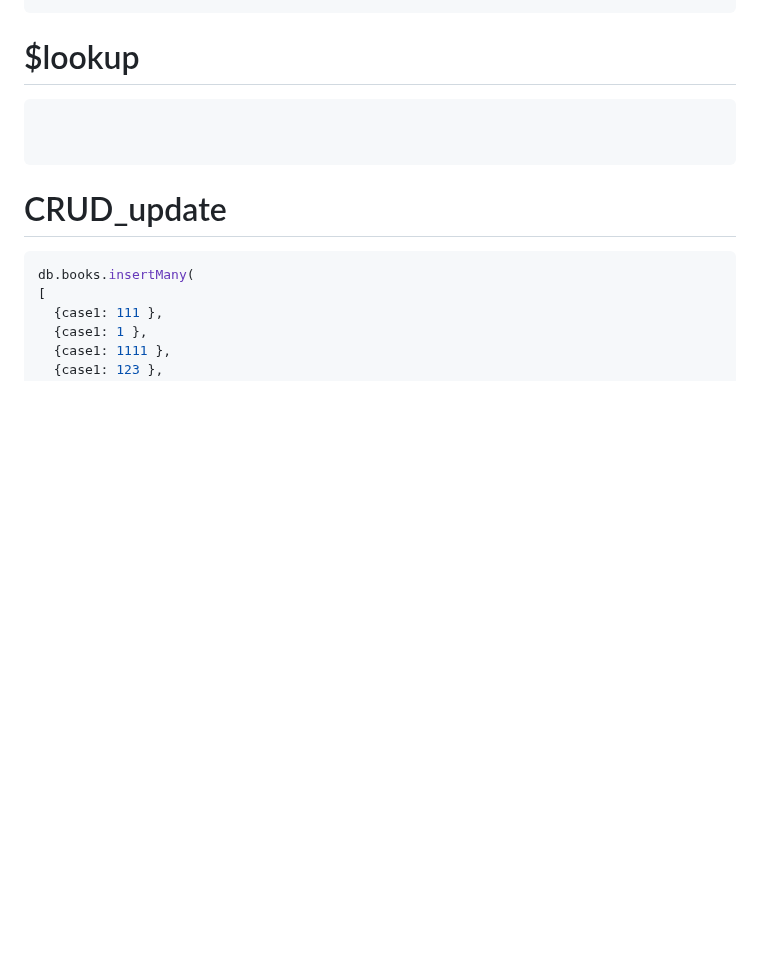
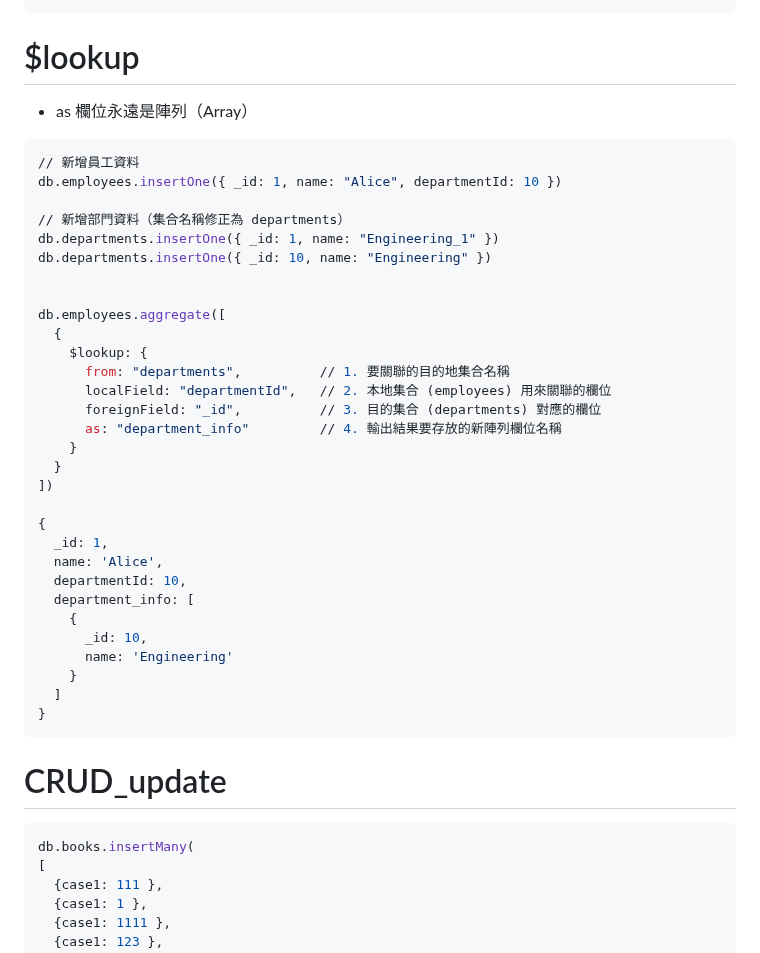
Before and after one commit to mccodes320/mccodes320.github.io, a Markdown page: Learn_操作範例.md, the part around the change. Drawn GitHub-style; blank space fills up the shorter version.

````diff
--- a/Learn_操作範例.md
+++ b/Learn_操作範例.md
@@ -871,9 +871,39 @@ db.routes.find({
 
 # $lookup
 
-```sql
-
-
+* as 欄位永遠是陣列（Array）
+
+```sql
+// 新增員工資料
+db.employees.insertOne({ _id: 1, name: "Alice", departmentId: 10 })
+
+// 新增部門資料（集合名稱修正為 departments）
+db.departments.insertOne({ _id: 1, name: "Engineering_1" })
+db.departments.insertOne({ _id: 10, name: "Engineering" })
+
+
+db.employees.aggregate([
+  {
+    $lookup: {
+      from: "departments",          // 1. 要關聯的目的地集合名稱
+      localField: "departmentId",   // 2. 本地集合 (employees) 用來關聯的欄位
+      foreignField: "_id",          // 3. 目的集合 (departments) 對應的欄位
+      as: "department_info"         // 4. 輸出結果要存放的新陣列欄位名稱
+    }
+  }
+])
+
+{
+  _id: 1,
+  name: 'Alice',
+  departmentId: 10,
+  department_info: [
+    {
+      _id: 10,
+      name: 'Engineering'
+    }
+  ]
+}
 ```
 
 
````
